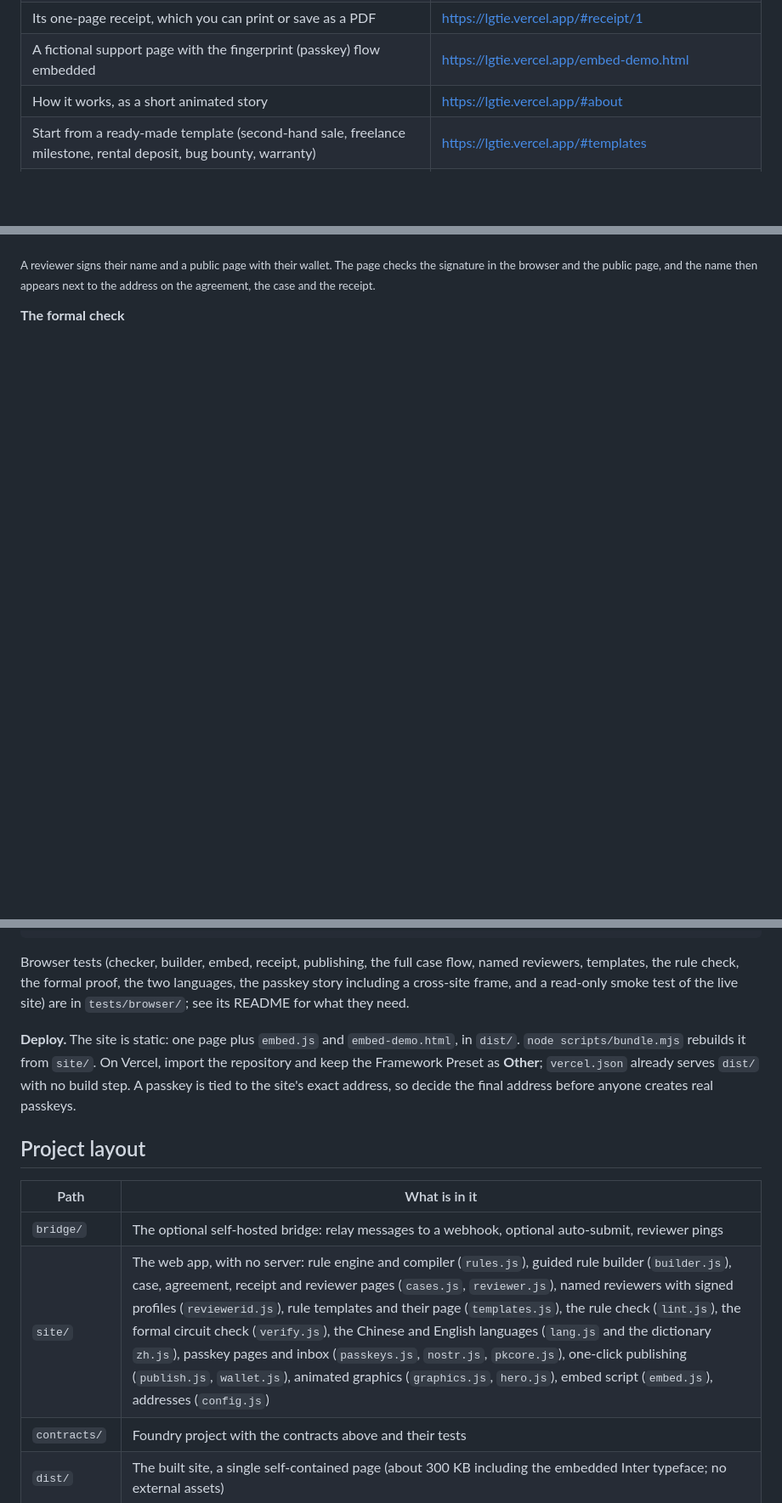
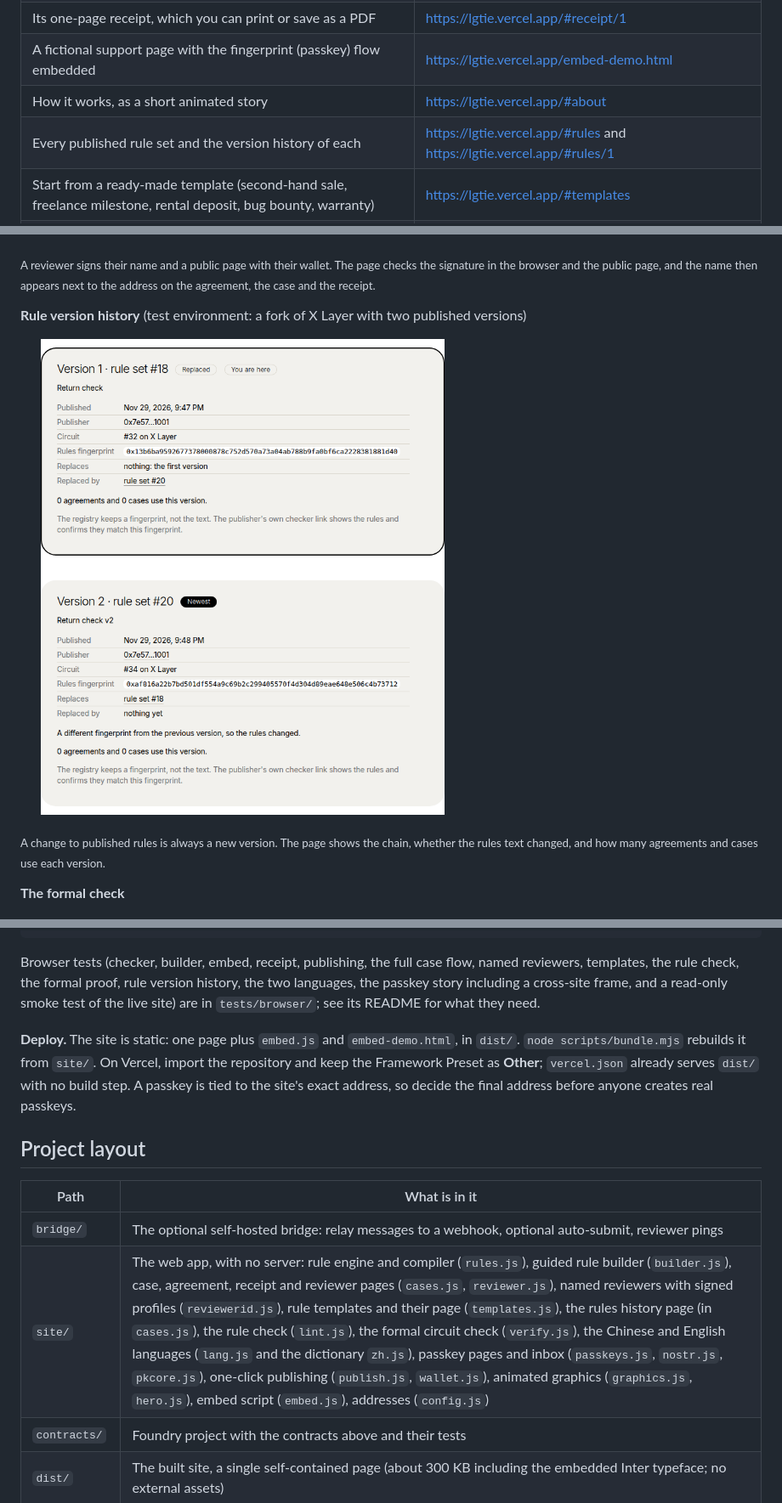
Before and after one commit to samuel025/Lgtie, a Markdown page: README.md, 3 parts joined by grey strips. Shown at 85% size. GitHub-like rendering; pictures changed too: docs/img/rules-history.png (added); blank space fills up the shorter version.

````diff
--- a/README.md
+++ b/README.md
@@ -40,6 +40,7 @@ The [templates](https://lgtie.vercel.app/#templates) make the first step quick:
 | Its one-page receipt, which you can print or save as a PDF | https://lgtie.vercel.app/#receipt/1 |
 | A fictional support page with the fingerprint (passkey) flow embedded | https://lgtie.vercel.app/embed-demo.html |
 | How it works, as a short animated story | https://lgtie.vercel.app/#about |
+| Every published rule set and the version history of each | https://lgtie.vercel.app/#rules and https://lgtie.vercel.app/#rules/1 |
 | Start from a ready-made template (second-hand sale, freelance milestone, rental deposit, bug bounty, warranty) | https://lgtie.vercel.app/#templates |
 | A reviewer's page: who they are (their signed name and public page), their record, and, if the address is yours, how to set up your own profile | `https://lgtie.vercel.app/#reviewer/<wallet address>` |
 | The same app in English (it opens in Chinese; use the 中文 / EN button in the header) | https://lgtie.vercel.app/?lang=en |
@@ -84,6 +85,11 @@ Taken from the live site, except the four marked "test environment", which come
 
 <p><img src="docs/img/reviewer-profile.png" alt="A reviewer's page: signed name, public page confirmed, and the steps to sign, publish and check a profile" width="50%"></p>
 <p><sub>A reviewer signs their name and a public page with their wallet. The page checks the signature in the browser and the public page, and the name then appears next to the address on the agreement, the case and the receipt.</sub></p>
+
+**Rule version history** (test environment: a fork of X Layer with two published versions)
+
+<p><img src="docs/img/rules-history.png" alt="The rules history page: version 1 replaced by version 2, with publisher, date, circuit, fingerprints and what each replaced" width="60%"></p>
+<p><sub>A change to published rules is always a new version. The page shows the chain, whether the rules text changed, and how many agreements and cases use each version.</sub></p>
 
 **The formal check**
 
@@ -215,7 +222,7 @@ cd contracts && forge test                     # 119 contract tests (some run on
 node tests/mainnet-verify.mjs                  # read-only check of circuit #13 on X Layer: all 128 answer combinations on-chain, and a formal proof of its netlist
 ```
 
-Browser tests (checker, builder, embed, receipt, publishing, the full case flow, named reviewers, templates, the rule check, the formal proof, the two languages, the passkey story including a cross-site frame, and a read-only smoke test of the live site) are in `tests/browser/`; see its README for what they need.
+Browser tests (checker, builder, embed, receipt, publishing, the full case flow, named reviewers, templates, the rule check, the formal proof, rule version history, the two languages, the passkey story including a cross-site frame, and a read-only smoke test of the live site) are in `tests/browser/`; see its README for what they need.
 
 **Deploy.** The site is static: one page plus `embed.js` and `embed-demo.html`, in `dist/`. `node scripts/bundle.mjs` rebuilds it from `site/`. On Vercel, import the repository and keep the Framework Preset as **Other**; `vercel.json` already serves `dist/` with no build step. A passkey is tied to the site's exact address, so decide the final address before anyone creates real passkeys.
 
@@ -224,7 +231,7 @@ Browser tests (checker, builder, embed, receipt, publishing, the full case flow,
 | Path | What is in it |
 | --- | --- |
 | `bridge/` | The optional self-hosted bridge: relay messages to a webhook, optional auto-submit, reviewer pings |
-| `site/` | The web app, with no server: rule engine and compiler (`rules.js`), guided rule builder (`builder.js`), case, agreement, receipt and reviewer pages (`cases.js`, `reviewer.js`), named reviewers with signed profiles (`reviewerid.js`), rule templates and their page (`templates.js`), the rule check (`lint.js`), the formal circuit check (`verify.js`), the Chinese and English languages (`lang.js` and the dictionary `zh.js`), passkey pages and inbox (`passkeys.js`, `nostr.js`, `pkcore.js`), one-click publishing (`publish.js`, `wallet.js`), animated graphics (`graphics.js`, `hero.js`), embed script (`embed.js`), addresses (`config.js`) |
+| `site/` | The web app, with no server: rule engine and compiler (`rules.js`), guided rule builder (`builder.js`), case, agreement, receipt and reviewer pages (`cases.js`, `reviewer.js`), named reviewers with signed profiles (`reviewerid.js`), rule templates and their page (`templates.js`), the rules history page (in `cases.js`), the rule check (`lint.js`), the formal circuit check (`verify.js`), the Chinese and English languages (`lang.js` and the dictionary `zh.js`), passkey pages and inbox (`passkeys.js`, `nostr.js`, `pkcore.js`), one-click publishing (`publish.js`, `wallet.js`), animated graphics (`graphics.js`, `hero.js`), embed script (`embed.js`), addresses (`config.js`) |
 | `contracts/` | Foundry project with the contracts above and their tests |
 | `dist/` | The built site, a single self-contained page (about 300 KB including the embedded Inter typeface; no external assets) |
 | `scripts/` | Deploy and publish scripts (`deploy-v3.sh`, `deploy-v4.sh`, `publish-rules.sh`, ...). Each has a read-only `preflight` mode and you run the spending steps with your own Foundry keystore |
````
Also changed, not shown: other parts of README.md (+1 -0 lines), docs/SECURITY.md (+4 -0 lines), docs/SUBMISSION.md (+6 -5 lines), 9 other files.
